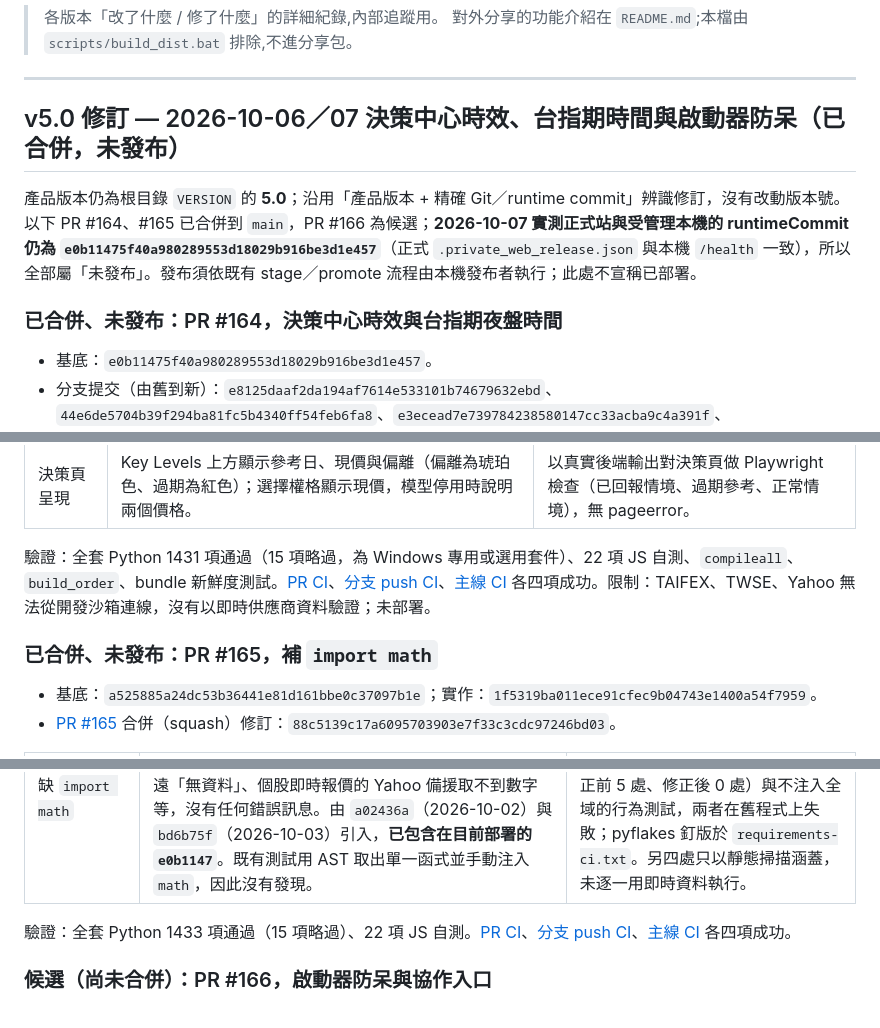
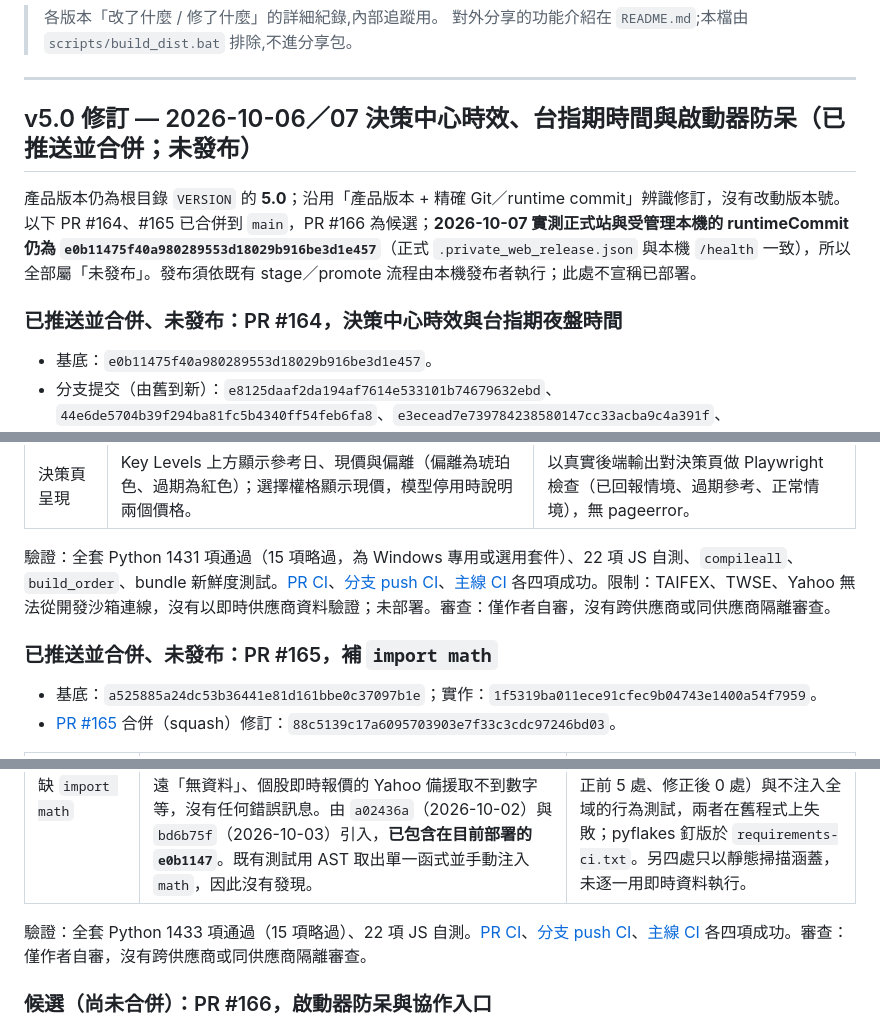
Before and after one commit to SamHuang68/AI_Stock, a Markdown page: docs/revision.md, 3 parts joined by grey strips. Drawn GitHub-style.

Commit message:
docs: follow shared rule 0007 wording and add the cloud git practice
Revision entries now use the rule's status vocabulary (pushed and merged, not
released) and state the review type (author self-review only). AGENTS.md gains the
cloud-session git practice from rule 0007: explicit file allowlist, full SHAs, no
force push (merge main into a continued branch instead of reset + force push).

Co-Authored-By: Claude Sonnet 5.5 <noreply@anthropic.com>
Claude-Session: https://claude.ai/code/session_011c76Qq9jkfv7qR2BXLFb5j

```diff
--- a/docs/revision.md
+++ b/docs/revision.md
@@ -5,11 +5,11 @@
 
 ---
 
-## v5.0 修訂 — 2026-10-06／07 決策中心時效、台指期時間與啟動器防呆（已合併，未發布）
+## v5.0 修訂 — 2026-10-06／07 決策中心時效、台指期時間與啟動器防呆（已推送並合併；未發布）
 
 產品版本仍為根目錄 `VERSION` 的 **5.0**；沿用「產品版本 + 精確 Git／runtime commit」辨識修訂，沒有改動版本號。以下 PR #164、#165 已合併到 `main`，PR #166 為候選；**2026-10-07 實測正式站與受管理本機的 runtimeCommit 仍為 `e0b11475f40a980289553d18029b916be3d1e457`**（正式 `.private_web_release.json` 與本機 `/health` 一致），所以全部屬「未發布」。發布須依既有 stage／promote 流程由本機發布者執行；此處不宣稱已部署。
 
-### 已合併、未發布：PR #164，決策中心時效與台指期夜盤時間
+### 已推送並合併、未發布：PR #164，決策中心時效與台指期夜盤時間
 
 - 基底：`e0b11475f40a980289553d18029b916be3d1e457`。
 - 分支提交（由舊到新）：`e8125daaf2da194af7614e533101b74679632ebd`、`44e6de5704b39f294ba81fc5b4340ff54feb6fa8`、`e3ecead7e739784238580147cc33acba9c4a391f`、`0e701f1852e8a7b703225d6863074b2ac748f417`、`2c0efcc874907b7fe75b86194c9df1e88b9864a8`、`af0c8c87bebab3078c384649259acda85e45050a`。
@@ -25,9 +25,9 @@
 | 選擇權結構 | 現價偏離選擇權參考現貨 3% 以上時停用情境模型（Flip Band、GEX），保留官方 OI 事實與方向中立的密度，原因為 `LIVE_PRICE_FAR_FROM_CHAIN_SPOT`。 | 併入上列測試。 |
 | 決策頁呈現 | Key Levels 上方顯示參考日、現價與偏離（偏離為琥珀色、過期為紅色）；選擇權格顯示現價，模型停用時說明兩個價格。 | 以真實後端輸出對決策頁做 Playwright 檢查（已回報情境、過期參考、正常情境），無 pageerror。 |
 
-驗證：全套 Python 1431 項通過（15 項略過，為 Windows 專用或選用套件）、22 項 JS 自測、`compileall`、`build_order`、bundle 新鮮度測試。[PR CI](https://github.com/SamHuang68/AI_Stock/actions/runs/37352435070)、[分支 push CI](https://github.com/SamHuang68/AI_Stock/actions/runs/37352430089)、[主線 CI](https://github.com/SamHuang68/AI_Stock/actions/runs/37353820420) 各四項成功。限制：TAIFEX、TWSE、Yahoo 無法從開發沙箱連線，沒有以即時供應商資料驗證；未部署。
+驗證：全套 Python 1431 項通過（15 項略過，為 Windows 專用或選用套件）、22 項 JS 自測、`compileall`、`build_order`、bundle 新鮮度測試。[PR CI](https://github.com/SamHuang68/AI_Stock/actions/runs/37352435070)、[分支 push CI](https://github.com/SamHuang68/AI_Stock/actions/runs/37352430089)、[主線 CI](https://github.com/SamHuang68/AI_Stock/actions/runs/37353820420) 各四項成功。限制：TAIFEX、TWSE、Yahoo 無法從開發沙箱連線，沒有以即時供應商資料驗證；未部署。審查：僅作者自審，沒有跨供應商或同供應商隔離審查。
 
-### 已合併、未發布：PR #165，補 `import math`
+### 已推送並合併、未發布：PR #165，補 `import math`
 
 - 基底：`a525885a24dc53b36441e81d161bbe0c37097b1e`；實作：`1f5319ba011ece91cfec9b04743e1400a54f7959`。
 - [PR #165](https://github.com/SamHuang68/AI_Stock/pull/165) 合併（squash）修訂：`88c5139c17a6095703903e7f33c3cdc97246bd03`。
@@ -36,7 +36,7 @@
 | --- | --- | --- |
 | `server.py` 缺 `import math` | `_fetch_day_movers`、`_handle_twquote`、`_handle_quote_batch`、`_db_screener_arrays`、`_tag_industry` 使用 `math.isfinite`，且都包在 `except Exception` 內，NameError 被吞掉：總覽漲跌幅排行永遠「無資料」、個股即時報價的 Yahoo 備援取不到數字等，沒有任何錯誤訊息。由 `a02436a`（2026-10-02）與 `bd6b75f`（2026-10-03）引入，**已包含在目前部署的 `e0b1147`**。既有測試用 AST 取出單一函式並手動注入 `math`，因此沒有發現。 | 以真實模組與假 TWSE 資料重現：修正前 `ok=False`、無排行，補 import 後 `ok=True`。新增 pyflakes 全專案 undefined-name 掃描（修正前 5 處、修正後 0 處）與不注入全域的行為測試，兩者在舊程式上失敗；pyflakes 釘版於 `requirements-ci.txt`。另四處只以靜態掃描涵蓋，未逐一用即時資料執行。 |
 
-驗證：全套 Python 1433 項通過（15 項略過）、22 項 JS 自測。[PR CI](https://github.com/SamHuang68/AI_Stock/actions/runs/37503981020)、[分支 push CI](https://github.com/SamHuang68/AI_Stock/actions/runs/37503960975)、[主線 CI](https://github.com/SamHuang68/AI_Stock/actions/runs/37514560599) 各四項成功。
+驗證：全套 Python 1433 項通過（15 項略過）、22 項 JS 自測。[PR CI](https://github.com/SamHuang68/AI_Stock/actions/runs/37503981020)、[分支 push CI](https://github.com/SamHuang68/AI_Stock/actions/runs/37503960975)、[主線 CI](https://github.com/SamHuang68/AI_Stock/actions/runs/37514560599) 各四項成功。審查：僅作者自審，沒有跨供應商或同供應商隔離審查。
 
 ### 候選（尚未合併）：PR #166，啟動器防呆與協作入口
 
```
Also changed, not shown: other parts of docs/revision.md (+2 -0 lines), AGENTS.md (+1 -0 lines).
